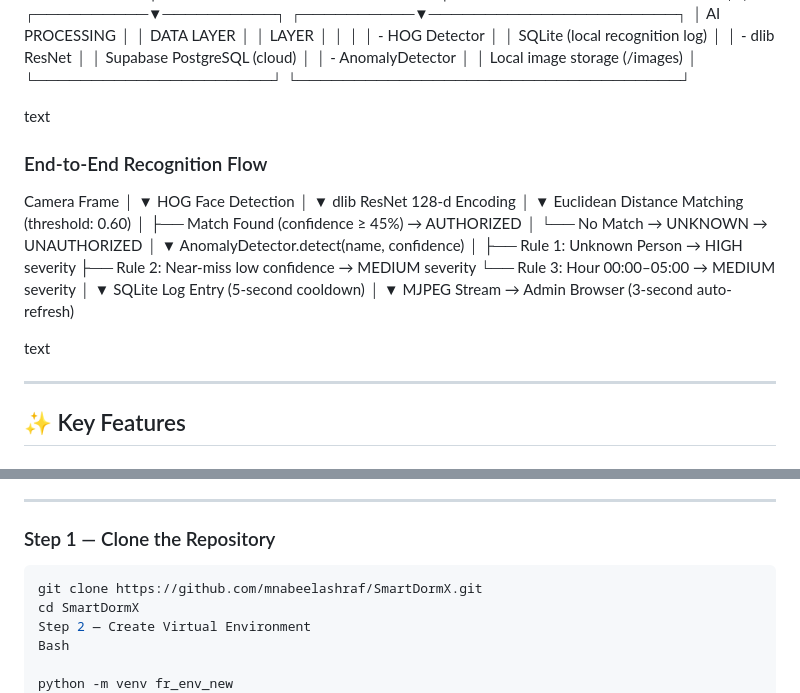
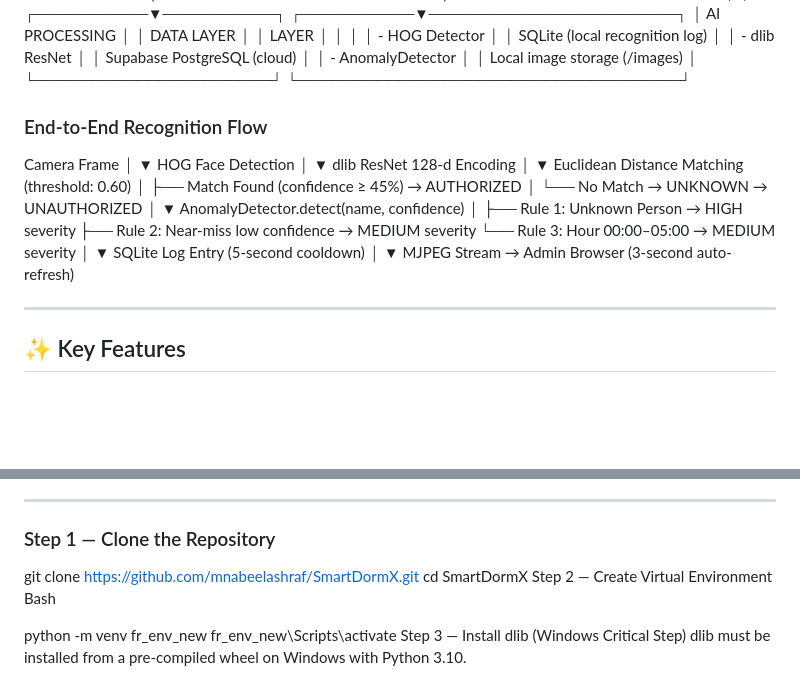
Before and after one commit to mnabeelashraf/SmartDormX, a Markdown page: README.md, 2 parts joined by grey strips. Drawn GitHub-style; blank space fills up the shorter version.

````diff
--- a/README.md
+++ b/README.md
@@ -122,8 +122,6 @@ SmartDormX delivers an end-to-end integrated platform with two core subsystems:
 │ - AnomalyDetector │ │ Local image storage (/images) │
 └─────────────────────┘ └──────────────────────────────────┘
 
-text
-
 
 ### End-to-End Recognition Flow
 Camera Frame
@@ -153,9 +151,6 @@ SQLite Log Entry (5-second cooldown)
 │
 ▼
 MJPEG Stream → Admin Browser (3-second auto-refresh)
-
-text
-
 
 ---
 
@@ -359,7 +354,6 @@ text
 
 ### Step 1 — Clone the Repository
 
-```bash
 git clone https://github.com/mnabeelashraf/SmartDormX.git
 cd SmartDormX
 Step 2 — Create Virtual Environment
````
